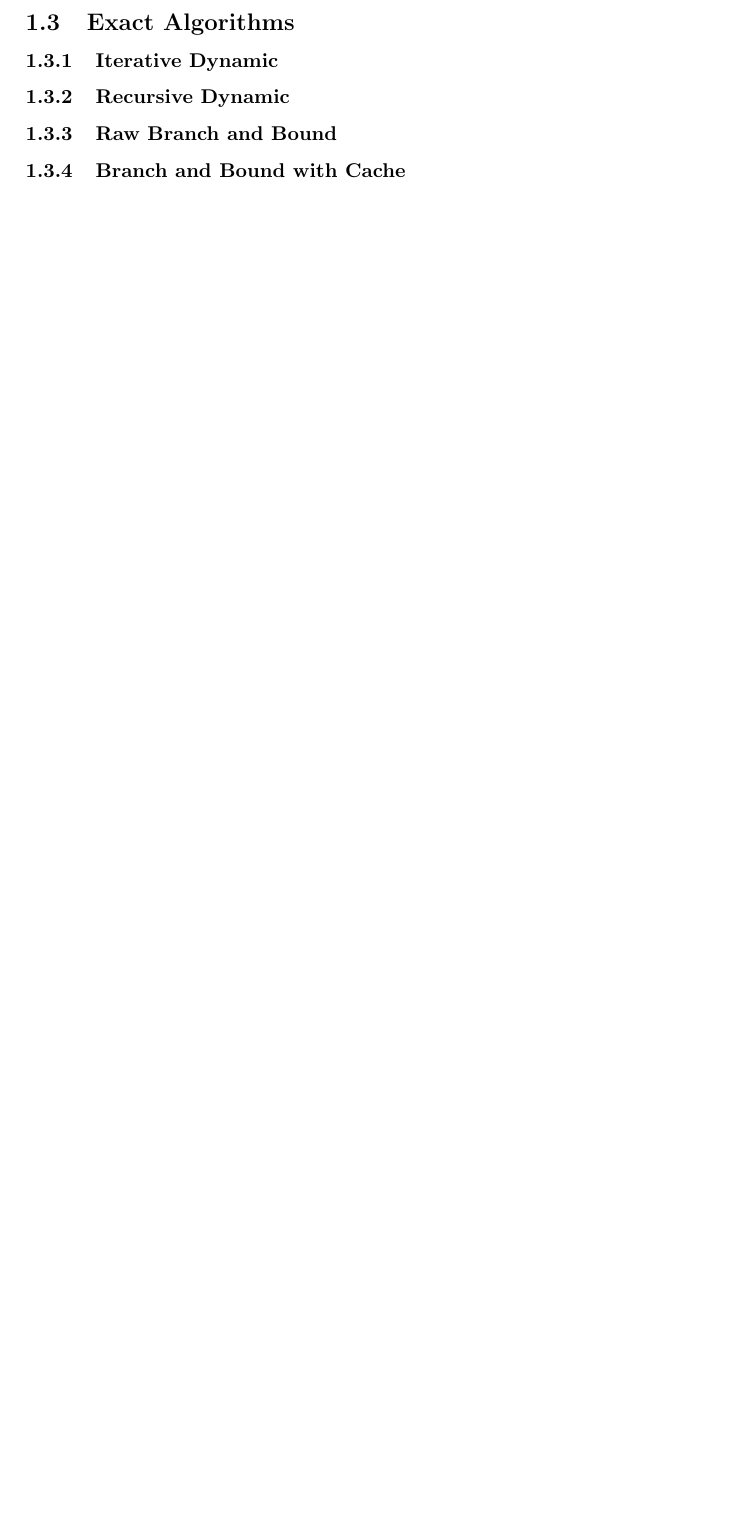
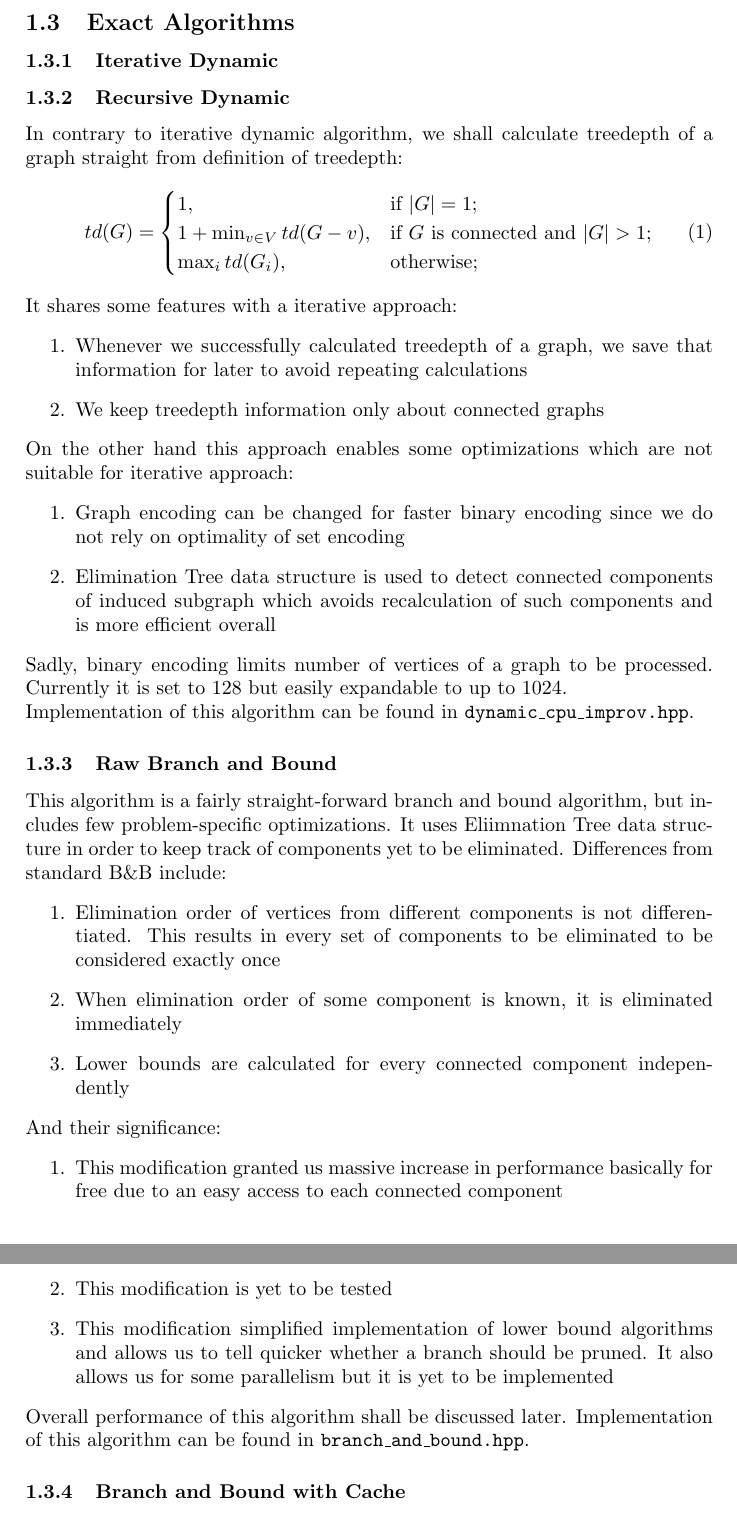
Before and after one commit to Zackere/GiSBDW, a LaTeX paper (docs/theoretical_analysis/main.tex, which reads docs/theoretical_analysis/algorithms/main.tex): part of page 4 of 5 before the commit and two parts of pages 5 and 6 of 7 after it, the two joined at a grey line, cut so that both start at the same text, the shorter picture padded with empty space. Compiled offline with pdfLaTeX.

Commit message:
Descibe dynamic and bnb

```diff
--- a/docs/theoretical_analysis/algorithms/main.tex
+++ b/docs/theoretical_analysis/algorithms/main.tex
@@ -31,5 +47,34 @@ Finally, solving this equation for $td$ leaves us with formula presented at the
 \subsection{Exact Algorithms}
 \subsubsection{Iterative Dynamic}
 \subsubsection{Recursive Dynamic}
+In contrary to iterative dynamic algorithm, we shall calculate treedepth of a graph straight from definition of treedepth:
+\begin{equation}
+td(G)={\begin{cases}1,&{\text{if }}|G|=1;\\1+\min _{{v\in V}}td(G-v),&{\text{if }}G{\text{ is connected and }}|G|>1;\\\max _{{i}}td(G_{i}),&{\text{otherwise}};\end{cases}}
+\end{equation}
+It shares some features with a iterative approach:
+\begin{enumerate}
+	\item Whenever we successfully calculated treedepth of a graph, we save that information for later to avoid repeating calculations
+	\item We keep treedepth information only about connected graphs
+\end{enumerate}
+On the other hand this approach enables some optimizations which are not suitable for iterative approach:
+\begin{enumerate}
+	\item Graph encoding can be changed for faster binary encoding since we do not rely on optimality of set encoding
+	\item Elimination Tree data structure is used to detect connected components of induced subgraph which avoids recalculation of such components and is more efficient overall
+\end{enumerate}
+Sadly, binary encoding limits number of vertices of a graph to be processed. Currently it is set to 128 but easily expandable to up to 1024.\\
+Implementation of this algorithm can be found in \texttt{dynamic\_cpu\_improv.hpp}.
 \subsubsection{Raw Branch and Bound}
+This algorithm is a fairly straight-forward branch and bound algorithm, but includes few problem-specific optimizations. It uses Eliimnation Tree data structure in order to keep track of components yet to be eliminated. Differences from standard B\&B include:
+\begin{enumerate}
+	\item Elimination order of vertices from different components is not differentiated. This results in every set of components to be eliminated to be considered exactly once
+	\item When elimination order of some component is known, it is eliminated immediately
+	\item Lower bounds are calculated for every connected component independently
+\end{enumerate}
+And their significance:
+\begin{enumerate}
+	\item This modification granted us massive increase in performance basically for free due to an easy access to each connected component
+	\item This modification is yet to be tested
+	\item This modification simplified implementation of lower bound algorithms and allows us to tell quicker whether a branch should be pruned. It also allows us for some parallelism but it is yet to be implemented
+\end{enumerate}
+Overall performance of this algorithm shall be discussed later. Implementation of this algorithm can be found in \texttt{branch\_and\_bound.hpp}.
 \subsubsection{Branch and Bound with Cache}
```
Also changed, not shown: docs/theoretical_analysis/algorithms/main.tex (16 more changed lines).
